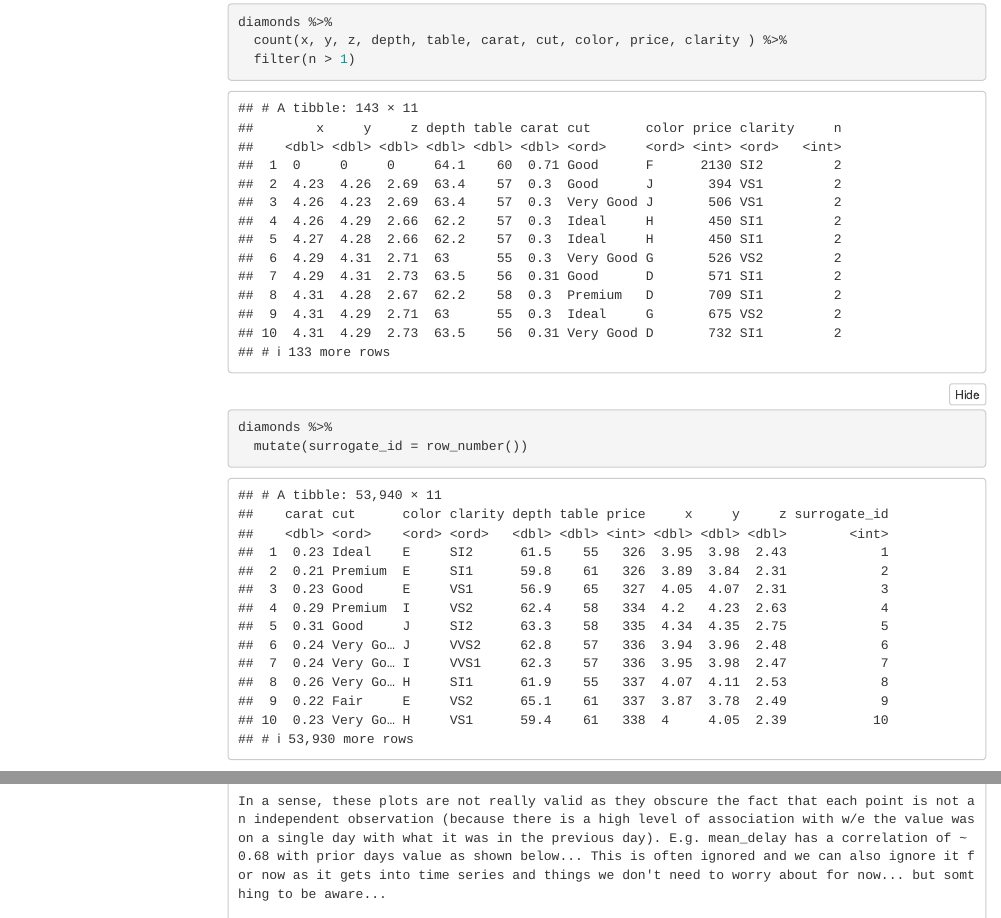
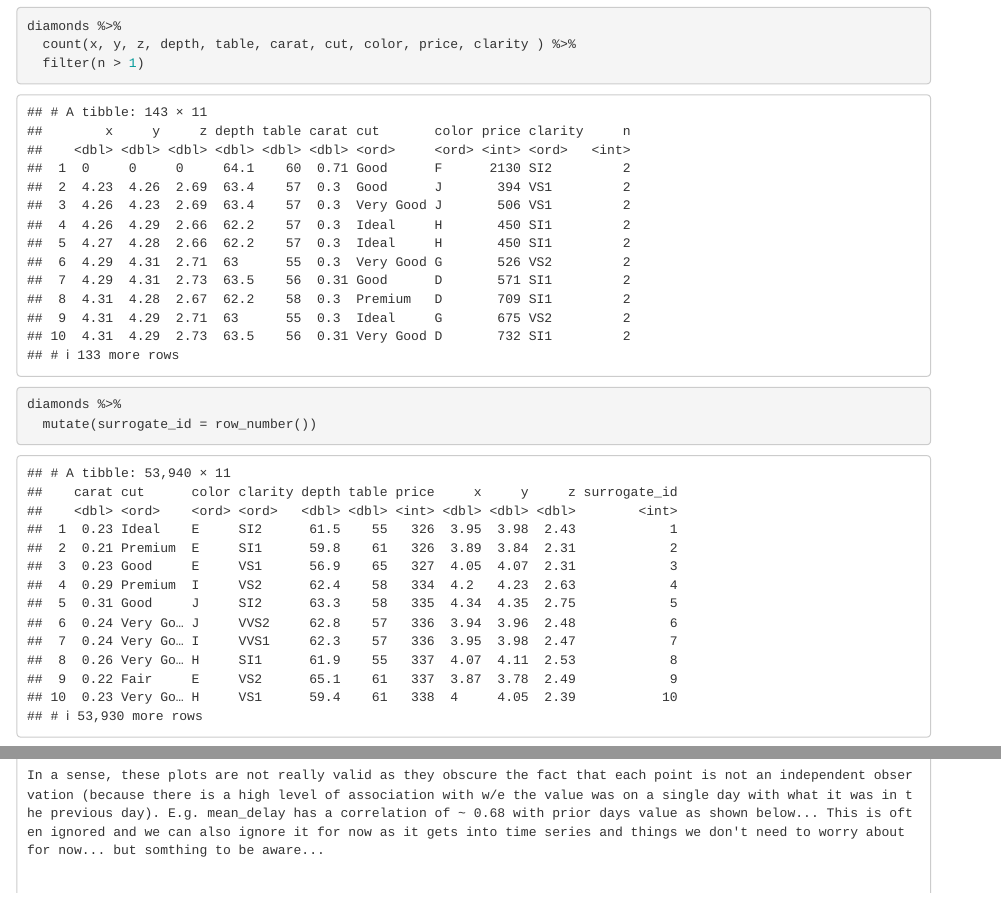
Before and after one commit to brshallo/r4ds_solutions, an R Markdown document (ch 13.Rmd): the page in a window 1100 px wide, from 2080 px down before the commit and from 1980 px down after it, so that both start at the same text, and a second part further down, joined at a grey line. Rendered offline with R 4.5, knitr and Pandoc, with nearby package versions; some code elsewhere in the file could not run offline; menus at the side of the page are left out.

```diff
--- a/ch 13.Rmd
+++ b/ch 13.Rmd
@@ -4,12 +4,8 @@
 author: "Bryan Shalloway"
 output:
   html_document:
-    code_folding: show
     toc: true
-    toc_depth: 5
-    toc_float:
-      collapsed: false
-      smooth_scroll: false
+    toc_depth: 3
     keep_md: TRUE
 ---
 
```
Also changed, not shown: ch_13.md (+1 -5 lines).
